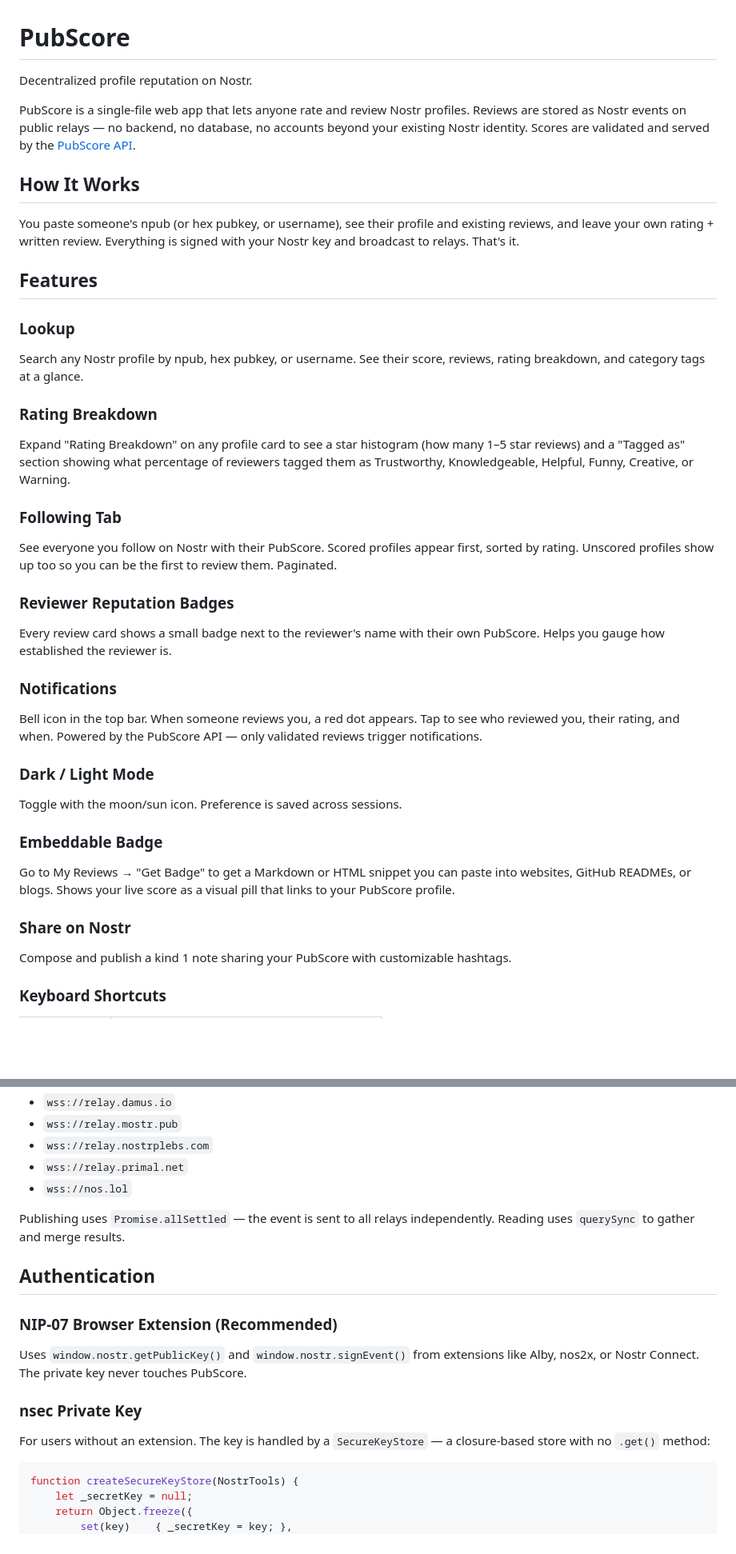
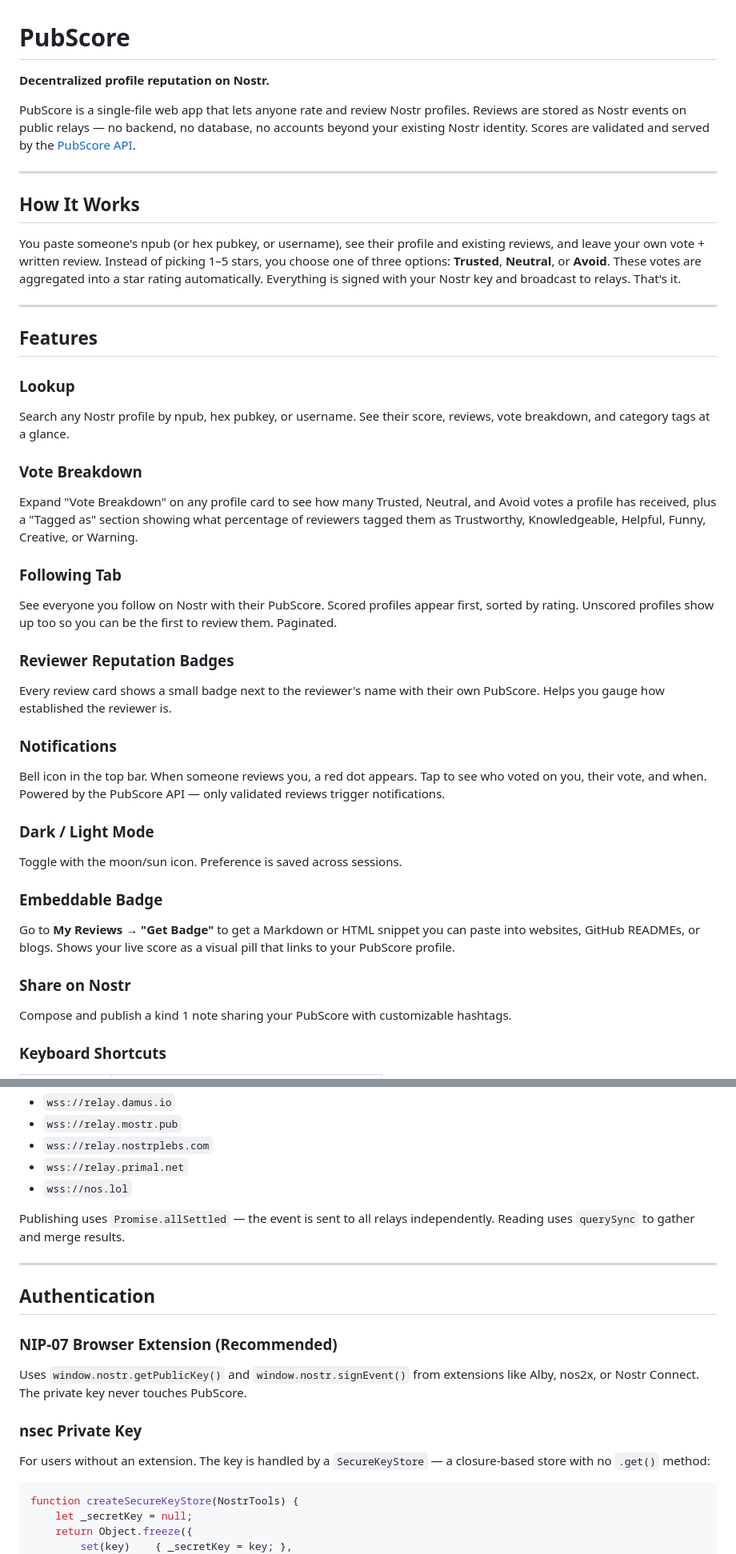
Before and after one commit to rome539/pubscore, a Markdown page: README.md, 2 parts joined by grey strips. Shown at 80% size. Drawn GitHub-style; blank space fills up the shorter version.

````diff
--- a/README.md
+++ b/README.md
@@ -1,37 +1,49 @@
 # PubScore
 
-Decentralized profile reputation on Nostr.
+**Decentralized profile reputation on Nostr.**
 
 PubScore is a single-file web app that lets anyone rate and review Nostr profiles. Reviews are stored as Nostr events on public relays — no backend, no database, no accounts beyond your existing Nostr identity. Scores are validated and served by the [PubScore API](https://github.com/rome539/pubscore-api).
 
+---
+
 ## How It Works
 
-You paste someone's npub (or hex pubkey, or username), see their profile and existing reviews, and leave your own rating + written review. Everything is signed with your Nostr key and broadcast to relays. That's it.
+You paste someone's npub (or hex pubkey, or username), see their profile and existing reviews, and leave your own vote + written review. Instead of picking 1–5 stars, you choose one of three options: **Trusted**, **Neutral**, or **Avoid**. These votes are aggregated into a star rating automatically. Everything is signed with your Nostr key and broadcast to relays. That's it.
+
+---
 
 ## Features
 
 ### Lookup
-Search any Nostr profile by npub, hex pubkey, or username. See their score, reviews, rating breakdown, and category tags at a glance.
 
-### Rating Breakdown
-Expand "Rating Breakdown" on any profile card to see a star histogram (how many 1–5 star reviews) and a "Tagged as" section showing what percentage of reviewers tagged them as Trustworthy, Knowledgeable, Helpful, Funny, Creative, or Warning.
+Search any Nostr profile by npub, hex pubkey, or username. See their score, reviews, vote breakdown, and category tags at a glance.
+
+### Vote Breakdown
+
+Expand "Vote Breakdown" on any profile card to see how many Trusted, Neutral, and Avoid votes a profile has received, plus a "Tagged as" section showing what percentage of reviewers tagged them as Trustworthy, Knowledgeable, Helpful, Funny, Creative, or Warning.
 
 ### Following Tab
+
 See everyone you follow on Nostr with their PubScore. Scored profiles appear first, sorted by rating. Unscored profiles show up too so you can be the first to review them. Paginated.
 
 ### Reviewer Reputation Badges
+
 Every review card shows a small badge next to the reviewer's name with their own PubScore. Helps you gauge how established the reviewer is.
 
 ### Notifications
-Bell icon in the top bar. When someone reviews you, a red dot appears. Tap to see who reviewed you, their rating, and when. Powered by the PubScore API — only validated reviews trigger notifications.
+
+Bell icon in the top bar. When someone reviews you, a red dot appears. Tap to see who voted on you, their vote, and when. Powered by the PubScore API — only validated reviews trigger notifications.
 
 ### Dark / Light Mode
+
 Toggle with the moon/sun icon. Preference is saved across sessions.
 
 ### Embeddable Badge
-Go to My Reviews → "Get Badge" to get a Markdown or HTML snippet you can paste into websites, GitHub READMEs, or blogs. Shows your live score as a visual pill that links to your PubScore profile.
+
+Go to **My Reviews → "Get Badge"** to get a Markdown or HTML snippet you can paste into websites, GitHub READMEs, or blogs. Shows your live score as a visual pill that links to your PubScore profile.
 
 ### Share on Nostr
+
 Compose and publish a kind 1 note sharing your PubScore with customizable hashtags.
 
 ### Keyboard Shortcuts
@@ -139,6 +173,8 @@ PubScore broadcasts to and reads from:
 
 Publishing uses `Promise.allSettled` — the event is sent to all relays independently. Reading uses `querySync` to gather and merge results.
 
+---
+
 ## Authentication
 
 ### NIP-07 Browser Extension (Recommended)
@@ -149,7 +185,7 @@ Uses `window.nostr.getPublicKey()` and `window.nostr.signEvent()` from extension
 
 For users without an extension. The key is handled by a `SecureKeyStore` — a closure-based store with no `.get()` method:
 
-```javascript
+```js
 function createSecureKeyStore(NostrTools) {
     let _secretKey = null;
     return Object.freeze({
````
Also changed, not shown: other parts of README.md (+58 -26 lines).
